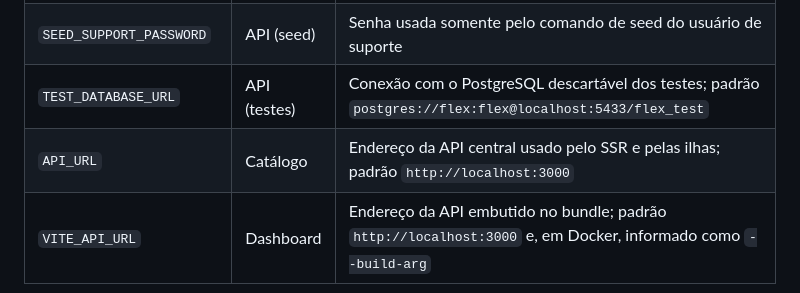
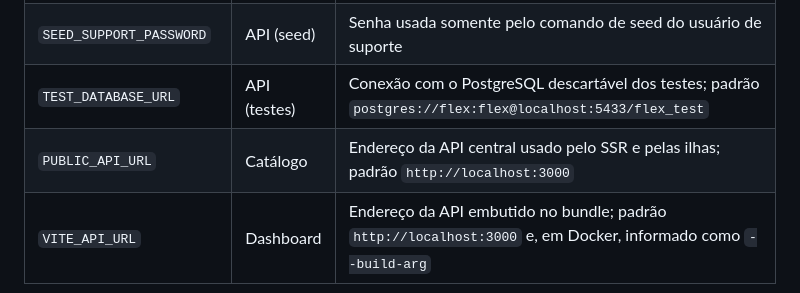
Before and after one commit to Clube-Flex-Ecosystem/clube-flex-descontos, a Markdown page: README.md, the part around the change. Rendered like a GitHub page.

Commit message:
Rename API_URL to PUBLIC_API_URL in README

```diff
--- a/README.md
+++ b/README.md
@@ -51,7 +51,7 @@ Com e-mail, o código de ativação é enviado automaticamente. Sem e-mail (ou s
 | `BCRYPT_ROUNDS`                      | API          | Custo do bcrypt; padrão `12`                                                                                                          |
 | `SEED_SUPPORT_PASSWORD`              | API (seed)   | Senha usada somente pelo comando de seed do usuário de suporte                                                                        |
 | `TEST_DATABASE_URL`                  | API (testes) | Conexão com o PostgreSQL descartável dos testes; padrão `postgres://flex:flex@localhost:5433/flex_test`                               |
-| `API_URL`                            | Catálogo     | Endereço da API central usado pelo SSR e pelas ilhas; padrão `http://localhost:3000`                                                  |
+| `PUBLIC_API_URL`                            | Catálogo     | Endereço da API central usado pelo SSR e pelas ilhas; padrão `http://localhost:3000`                                                  |
 | `VITE_API_URL`                       | Dashboard    | Endereço da API embutido no bundle; padrão `http://localhost:3000` e, em Docker, informado como `--build-arg`                         |
 
 Cada app possui um modelo copiável em `apps/<app>/.env.example`. Os arquivos
```
